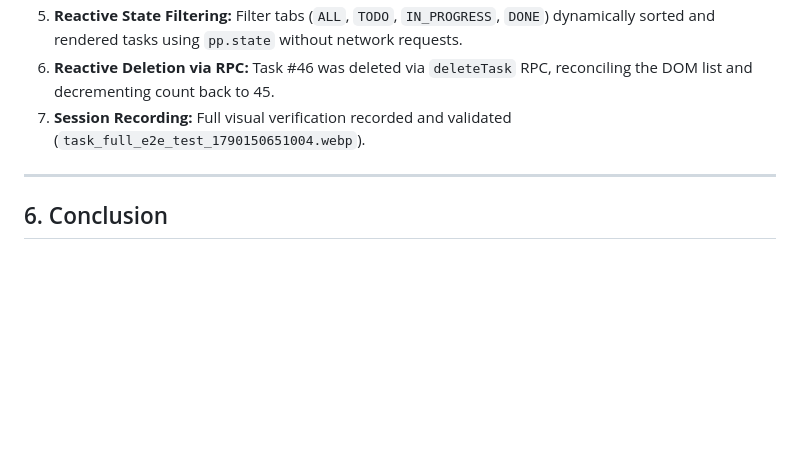
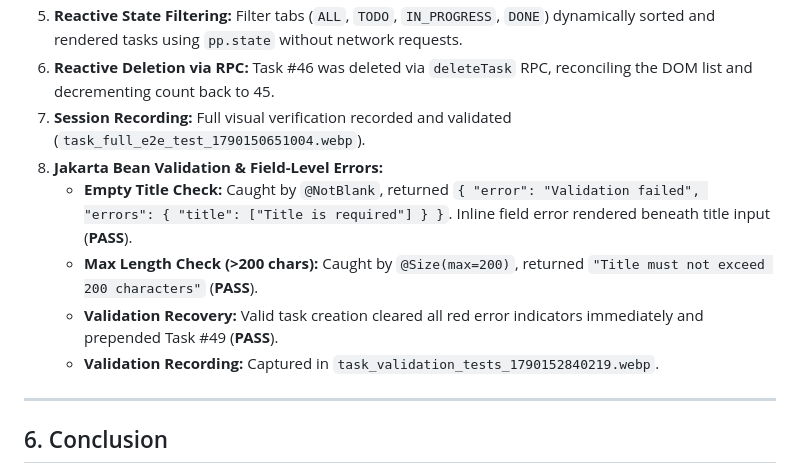
Before and after one commit to MahendraSH/springboot-pulsepoint, a Markdown page: PULSEPOINT_JAVA_REPORT.md, the part around the change. GitHub-like rendering; blank space fills up the shorter version.

```diff
--- a/PULSEPOINT_JAVA_REPORT.md
+++ b/PULSEPOINT_JAVA_REPORT.md
@@ -140,6 +140,11 @@ A complete automated browser test was performed using Antigravity IDE's interact
 5. **Reactive State Filtering:** Filter tabs (`ALL`, `TODO`, `IN_PROGRESS`, `DONE`) dynamically sorted and rendered tasks using `pp.state` without network requests.
 6. **Reactive Deletion via RPC:** Task #46 was deleted via `deleteTask` RPC, reconciling the DOM list and decrementing count back to 45.
 7. **Session Recording:** Full visual verification recorded and validated (`task_full_e2e_test_1790150651004.webp`).
+8. **Jakarta Bean Validation & Field-Level Errors:**
+   - **Empty Title Check:** Caught by `@NotBlank`, returned `{ "error": "Validation failed", "errors": { "title": ["Title is required"] } }`. Inline field error rendered beneath title input (**PASS**).
+   - **Max Length Check (>200 chars):** Caught by `@Size(max=200)`, returned `"Title must not exceed 200 characters"` (**PASS**).
+   - **Validation Recovery:** Valid task creation cleared all red error indicators immediately and prepended Task #49 (**PASS**).
+   - **Validation Recording:** Captured in `task_validation_tests_1790152840219.webp`.
 
 ---
 
```
Also changed, not shown: WALKTHROUGH.md (+6 -0 lines).
